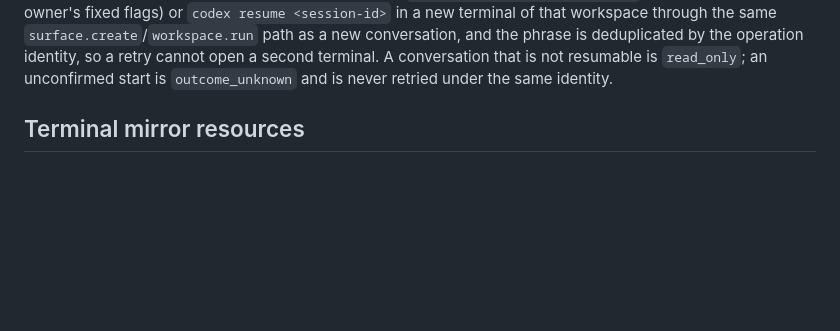
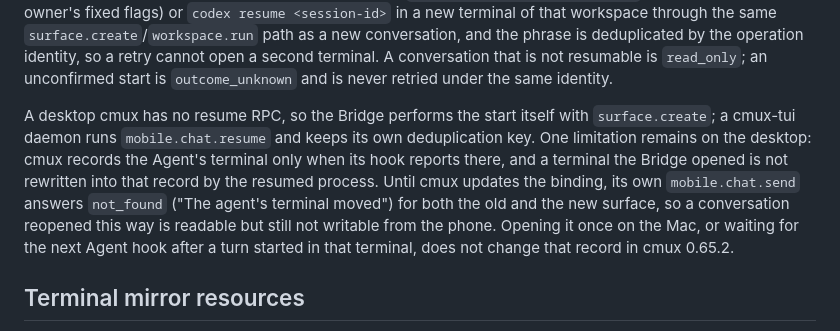
Before and after one commit to St0neWan9/cmux-remote, a Markdown page: docs/API.md, the part around the change. Drawn GitHub-style; blank space fills up the shorter version.

Commit message:
Record the desktop resume limitation in the API notes
cmux keeps the Agent's terminal record from its own hook, so a terminal the
Bridge opens is not bound there and `mobile.chat.send` answers `not_found` for
both surfaces until cmux updates the record. Say so next to the resume route
instead of letting the phone fall into a silent dead end.

Co-Authored-By: Claude Opus 5.5 (1M context) <noreply@anthropic.com>

```diff
--- a/docs/API.md
+++ b/docs/API.md
@@ -69,6 +69,14 @@ gone. The Bridge starts `<agent> --resume <session-id>` (Claude, with the owner'
 path as a new conversation, and the phrase is deduplicated by the operation identity, so a retry cannot open a second
 terminal. A conversation that is not resumable is `read_only`; an unconfirmed start is `outcome_unknown` and is never
 retried under the same identity.
+
+A desktop cmux has no resume RPC, so the Bridge performs the start itself with `surface.create`; a cmux-tui
+daemon runs `mobile.chat.resume` and keeps its own deduplication key. One limitation remains on the desktop:
+cmux records the Agent's terminal only when its hook reports there, and a terminal the Bridge opened is not
+rewritten into that record by the resumed process. Until cmux updates the binding, its own `mobile.chat.send`
+answers `not_found` ("The agent's terminal moved") for both the old and the new surface, so a conversation
+reopened this way is readable but still not writable from the phone. Opening it once on the Mac, or waiting for
+the next Agent hook after a turn started in that terminal, does not change that record in cmux 0.65.2.
 
 ## Terminal mirror resources
 
```
